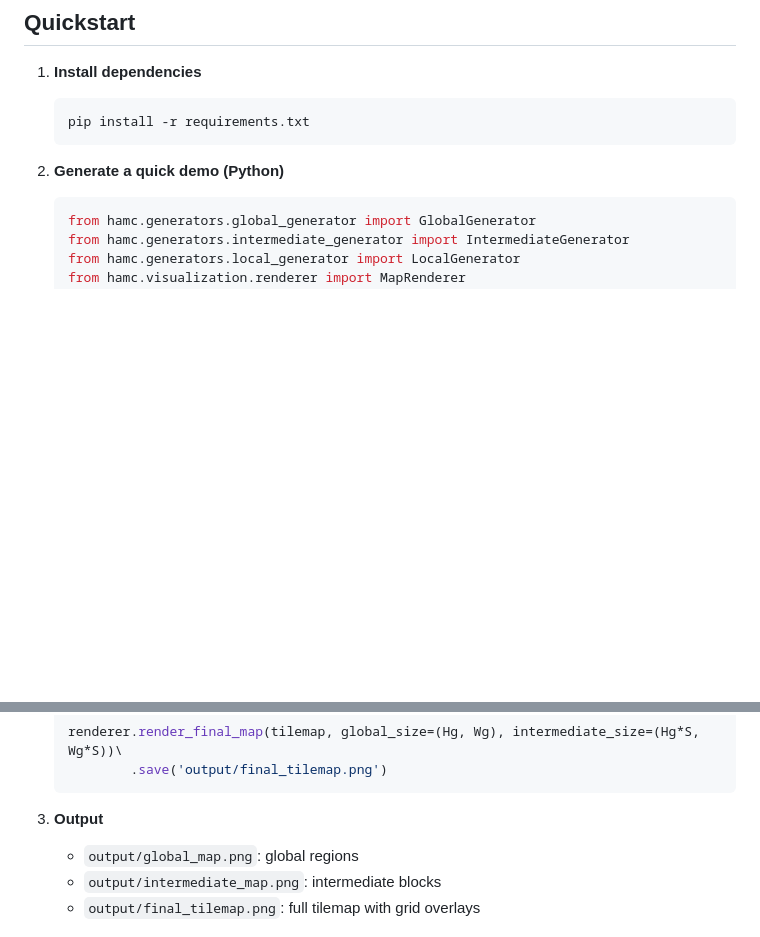
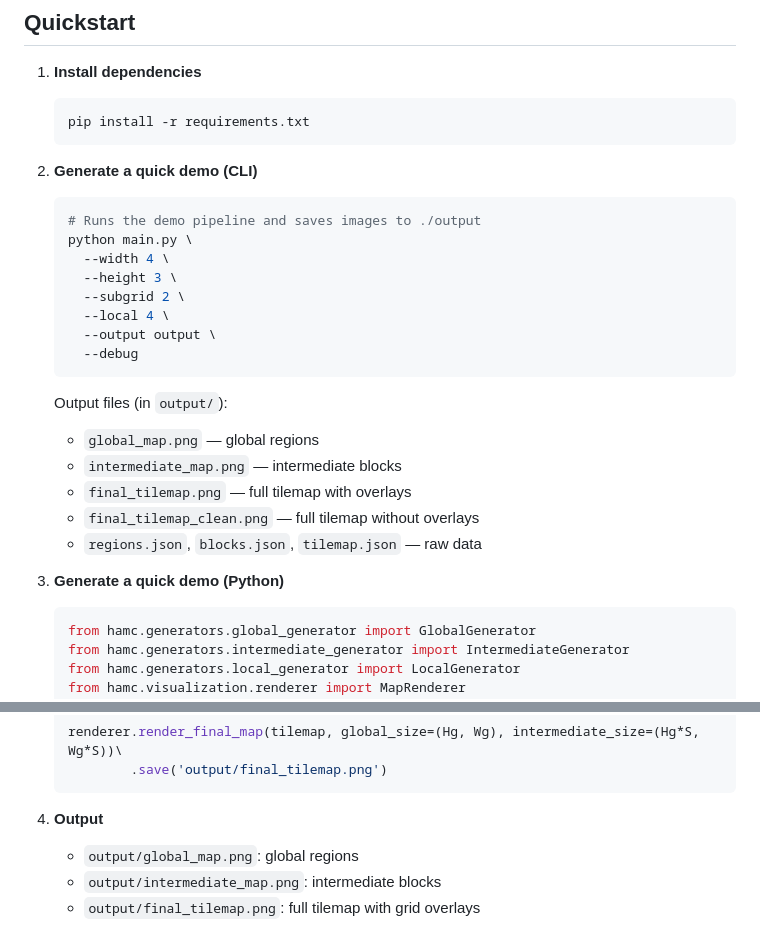
Before and after one commit to murapadev/HAMC, a Markdown page: README.md, 2 parts joined by grey strips. Drawn GitHub-style; blank space fills up the shorter version.

Commit message:
docs(README): document new demo CLI usage (main.py) with outputs; keep Python snippet

````diff
--- a/README.md
+++ b/README.md
@@ -179,7 +179,27 @@ The `BacktrackManager` provides sophisticated backtracking capabilities:
    pip install -r requirements.txt
    ```
 
-2. **Generate a quick demo (Python)**
+2. **Generate a quick demo (CLI)**
+
+   ```bash
+   # Runs the demo pipeline and saves images to ./output
+   python main.py \
+     --width 4 \
+     --height 3 \
+     --subgrid 2 \
+     --local 4 \
+     --output output \
+     --debug
+   ```
+
+   Output files (in `output/`):
+   - `global_map.png` — global regions
+   - `intermediate_map.png` — intermediate blocks
+   - `final_tilemap.png` — full tilemap with overlays
+   - `final_tilemap_clean.png` — full tilemap without overlays
+   - `regions.json`, `blocks.json`, `tilemap.json` — raw data
+
+3. **Generate a quick demo (Python)**
 
    ```python
    from hamc.generators.global_generator import GlobalGenerator
@@ -221,7 +241,7 @@ The `BacktrackManager` provides sophisticated backtracking capabilities:
            .save('output/final_tilemap.png')
    ```
 
-3. **Output**
+4. **Output**
    - `output/global_map.png`: global regions
    - `output/intermediate_map.png`: intermediate blocks
    - `output/final_tilemap.png`: full tilemap with grid overlays
````
